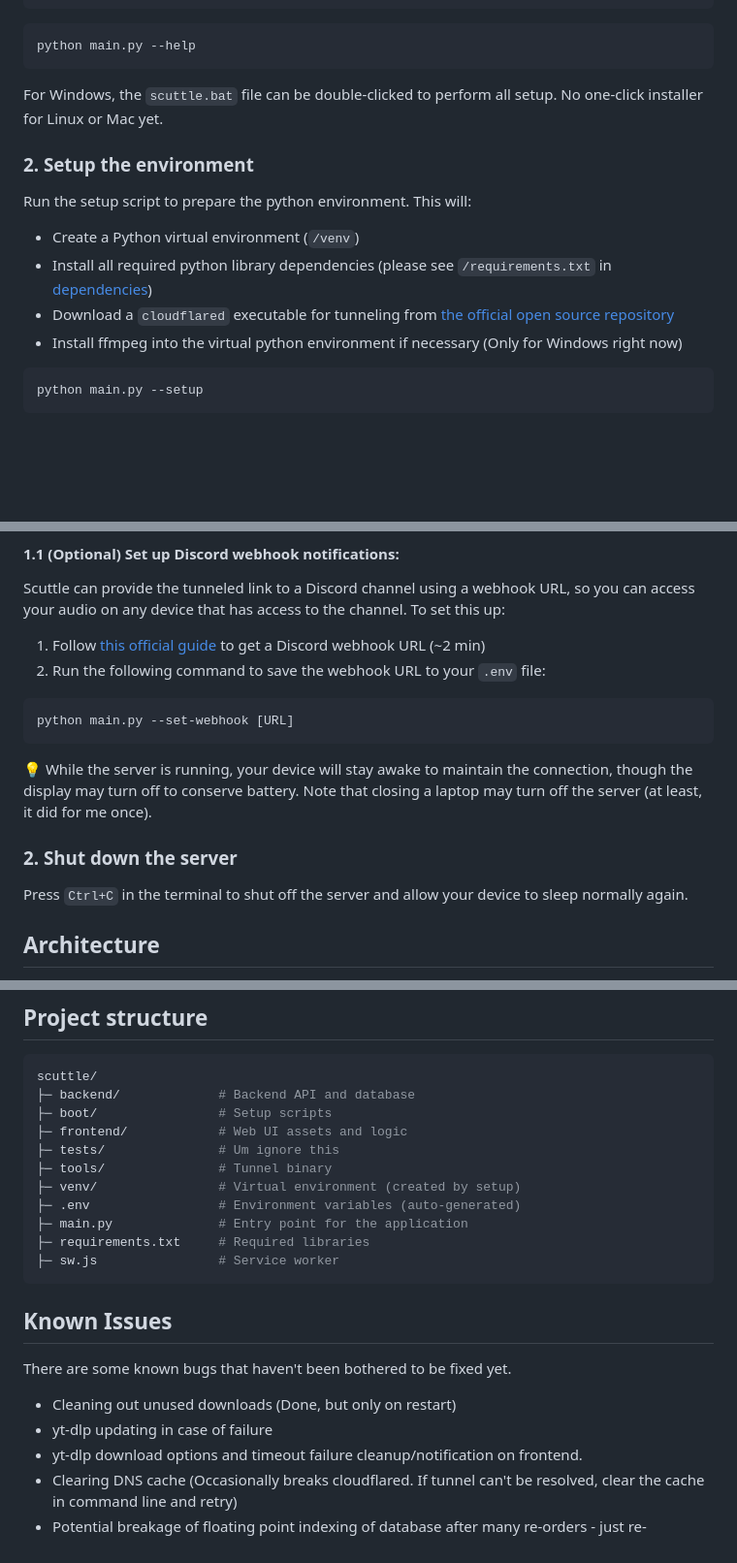
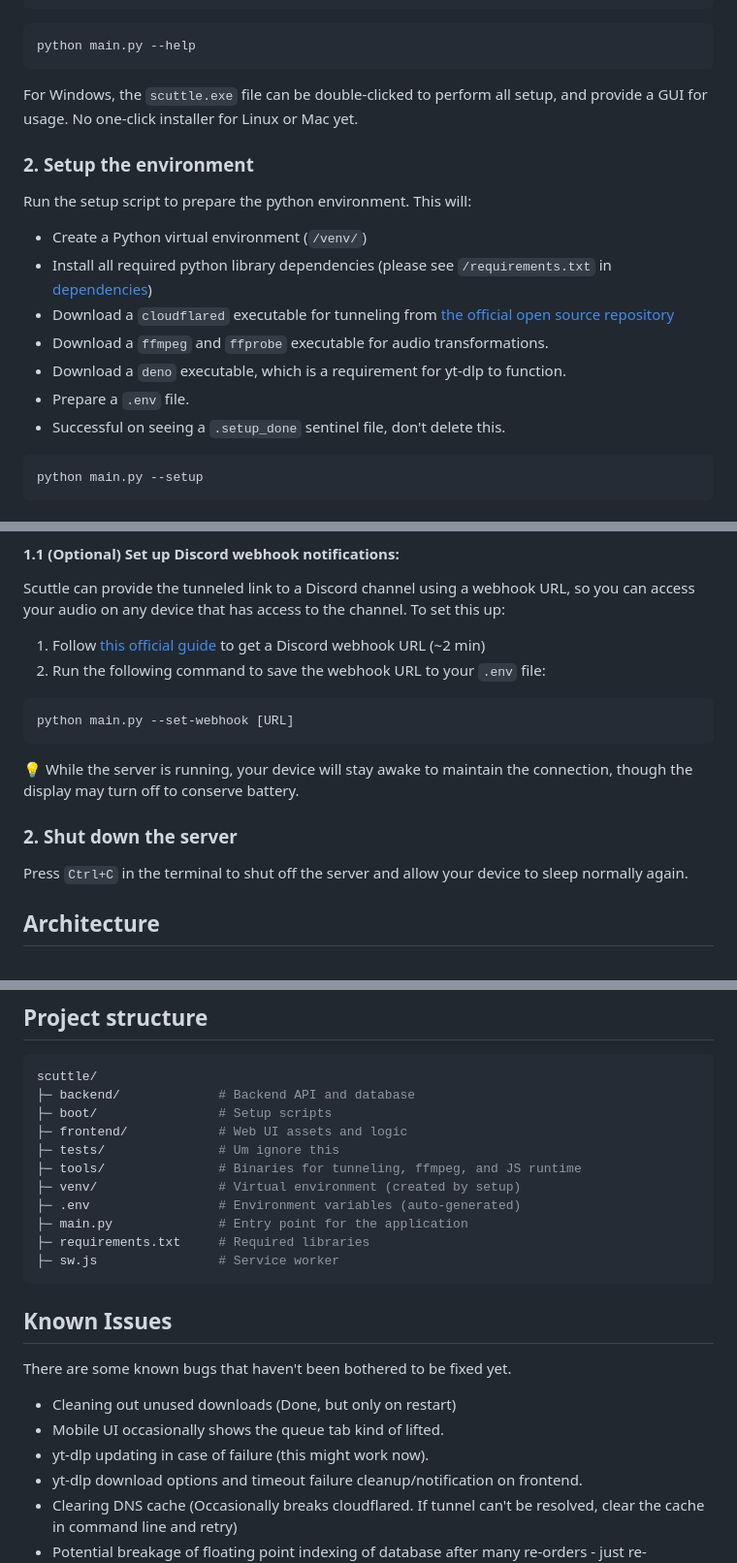
Before and after one commit to whimsypingu/scuttle, a Markdown page: README.md, 3 parts joined by grey strips. Shown at 97% size. Rendered like a GitHub page; blank space fills up the shorter version.

````diff
--- a/README.md
+++ b/README.md
@@ -38,16 +38,19 @@ cd scuttle
 python main.py --help
 ```
 
-For Windows, the ```scuttle.bat``` file can be double-clicked to perform all setup.
+For Windows, the ```scuttle.exe``` file can be double-clicked to perform all setup, and provide a GUI for usage.
 No one-click installer for Linux or Mac yet.
 
 
 ### 2. Setup the environment
 Run the setup script to prepare the python environment. This will:
-* Create a Python virtual environment (```/venv```)
+* Create a Python virtual environment (```/venv/```)
 * Install all required python library dependencies (please see ```/requirements.txt``` in [dependencies](#dependencies))
-* Download a ```cloudflared``` executable for tunneling from [the official open source repository](https://github.com/cloudflare/cloudflared/releases/latest/)
-* Install ffmpeg into the virtual python environment if necessary (Only for Windows right now)
+* Download a `cloudflared` executable for tunneling from [the official open source repository](https://github.com/cloudflare/cloudflared/releases/latest/)
+* Download a `ffmpeg` and `ffprobe` executable for audio transformations.
+* Download a `deno` executable, which is a requirement for yt-dlp to function.
+* Prepare a `.env` file.
+* Successful on seeing a `.setup_done` sentinel file, don't delete this.
 
 ```bash
 python main.py --setup
@@ -83,11 +86,11 @@ Scuttle can provide the tunneled link to a Discord channel using a webhook URL,
 python main.py --set-webhook [URL]
 ```
 
-💡 While the server is running, your device will stay awake to maintain the connection, though the display may turn off to conserve battery. Note that closing a laptop may turn off the server (at least, it did for me once).
+💡 While the server is running, your device will stay awake to maintain the connection, though the display may turn off to conserve battery.
 
 
 ### 2. Shut down the server
-Press ```Ctrl+C``` in the terminal to shut off the server and allow your device to sleep normally again.
+Press `Ctrl+C` in the terminal to shut off the server and allow your device to sleep normally again.
 
 
 ## Architecture
@@ -138,7 +141,7 @@ scuttle/
 ├─ boot/                # Setup scripts
 ├─ frontend/            # Web UI assets and logic
 ├─ tests/               # Um ignore this
-├─ tools/               # Tunnel binary
+├─ tools/               # Binaries for tunneling, ffmpeg, and JS runtime
 ├─ venv/                # Virtual environment (created by setup)
 ├─ .env                 # Environment variables (auto-generated)
 ├─ main.py              # Entry point for the application
@@ -150,7 +153,8 @@ scuttle/
 ## Known Issues
 There are some known bugs that haven't been bothered to be fixed yet.
 * Cleaning out unused downloads (Done, but only on restart)
-* yt-dlp updating in case of failure
+* Mobile UI occasionally shows the queue tab kind of lifted.
+* yt-dlp updating in case of failure (this might work now).
 * yt-dlp download options and timeout failure cleanup/notification on frontend.
 * Clearing DNS cache (Occasionally breaks cloudflared. If tunnel can't be resolved, clear the cache in command line and retry)
 * Potential breakage of floating point indexing of database after many re-orders - just re-normalize indices per playlist every now and then. Have to find an optimal time to do this though, and the willpower to write the code.
````
Also changed, not shown: other parts of README.md (+3 -3 lines).
